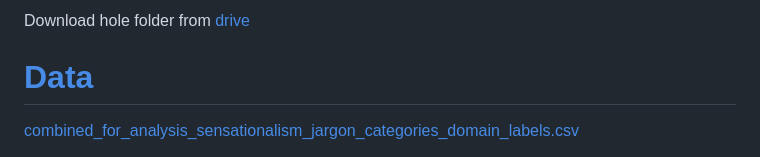
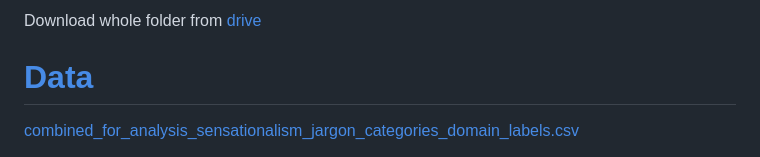
Before and after one commit to vetlewj/algorithmic-media, a Markdown page: data/README.md, the part around the change. GitHub-like rendering.

Commit message:
fix typo

```diff
--- a/data/README.md
+++ b/data/README.md
@@ -1,4 +1,4 @@
-Download hole folder from  [drive](https://drive.google.com/drive/folders/1DOLzsk7WaV5vXFL-X9-1QeVK0U9BDR_8?usp=drive_link)
+Download whole folder from  [drive](https://drive.google.com/drive/folders/1DOLzsk7WaV5vXFL-X9-1QeVK0U9BDR_8?usp=drive_link)
 # [Data](https://drive.google.com/drive/folders/1DOLzsk7WaV5vXFL-X9-1QeVK0U9BDR_8?usp=drive_link)
 [combined_for_analysis_sensationalism_jargon_categories_domain_labels.csv](combined_for_analysis_sensationalism_jargon_categories_domain_labels.csv)
 
```
